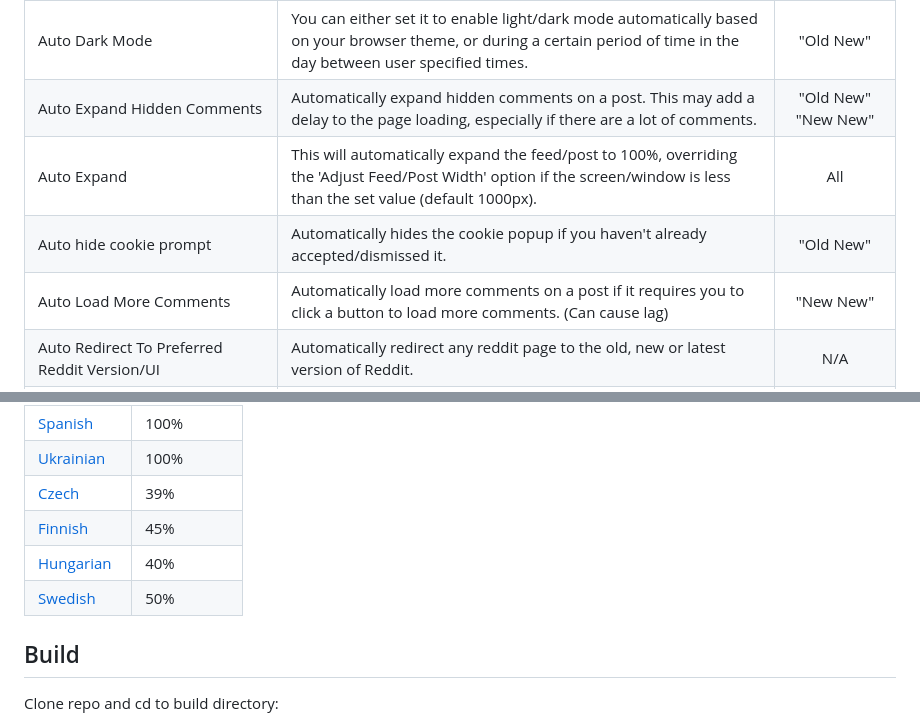
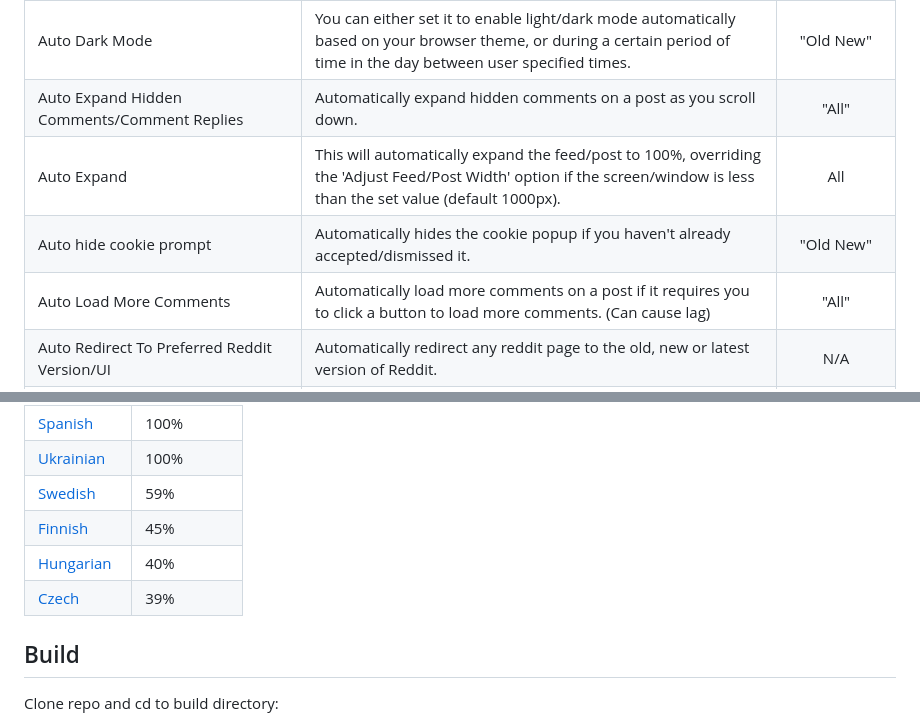
Before and after one commit to joelacus/RedditEnhancer, a Markdown page: README.md, 2 parts joined by grey strips. Rendered like a GitHub page.

```diff
--- a/README.md
+++ b/README.md
@@ -30,10 +30,10 @@ I welcome any help if you would like to improve or contribute new language trans
 |Always Show Rising Sort Button|The sort by rising button is no longer hidden in a pointless submenu. Can be disabled.|"Old New"|
 |Auto Collapse AutoModerator Comment|Automatically collapses the top comment made by AutoModerator.|All|
 |Auto Dark Mode|You can either set it to enable light/dark mode automatically based on your browser theme, or during a certain period of time in the day between user specified times.|"Old New"|
-|Auto Expand Hidden Comments|Automatically expand hidden comments on a post. This may add a delay to the page loading, especially if there are a lot of comments.|"Old New"<br />"New New"|
+|Auto Expand Hidden Comments/Comment Replies|Automatically expand hidden comments on a post as you scroll down.|"All"|
 |Auto Expand|This will automatically expand the feed/post to 100%, overriding the 'Adjust Feed/Post Width' option if the screen/window is less than the set value (default 1000px).|All|
 |Auto hide cookie prompt|Automatically hides the cookie popup if you haven't already accepted/dismissed it.|"Old New"|
-|Auto Load More Comments|Automatically load more comments on a post if it requires you to click a button to load more comments. (Can cause lag)|"New New"|
+|Auto Load More Comments|Automatically load more comments on a post if it requires you to click a button to load more comments. (Can cause lag)|"All"|
 |Auto Redirect To Preferred Reddit Version/UI|Automatically redirect any reddit page to the old, new or latest version of Reddit.|N/A|
 |Auto Show Formatting Options When Commenting|Automatically enables the formatting options when commenting on posts.|"New New"|
 |Bionic Reader|Enable bionic reading for posts and comments. You can also override the font and text background colours.|"Old New"<br />"New New"|
@@ -110,10 +110,10 @@ Feel free to add any new languages and/or region differences.
 |[Portuguese](https://github.com/joelacus/RedditEnhancer/blob/main/src-webpack/src/common/_locales/pt/messages.json)|100%|
 |[Spanish](https://github.com/joelacus/RedditEnhancer/blob/main/src-webpack/src/common/_locales/es/messages.json)|100%|
 |[Ukrainian](https://github.com/joelacus/RedditEnhancer/blob/main/src-webpack/src/common/_locales/uk/messages.json)|100%|
-|[Czech](https://github.com/joelacus/RedditEnhancer/blob/main/src-webpack/src/common/_locales/cs/messages.json)|39%|
+|[Swedish](https://github.com/joelacus/RedditEnhancer/blob/main/src-webpack/src/common/_locales/sv/messages.json)|59%|
 |[Finnish](https://github.com/joelacus/RedditEnhancer/blob/main/src-webpack/src/common/_locales/fi/messages.json)|45%|
 |[Hungarian](https://github.com/joelacus/RedditEnhancer/blob/main/src-webpack/src/common/_locales/hu/messages.json)|40%|
-|[Swedish](https://github.com/joelacus/RedditEnhancer/blob/main/src-webpack/src/common/_locales/sv/messages.json)|50%|
+|[Czech](https://github.com/joelacus/RedditEnhancer/blob/main/src-webpack/src/common/_locales/cs/messages.json)|39%|
 
 
 ## Build
```
